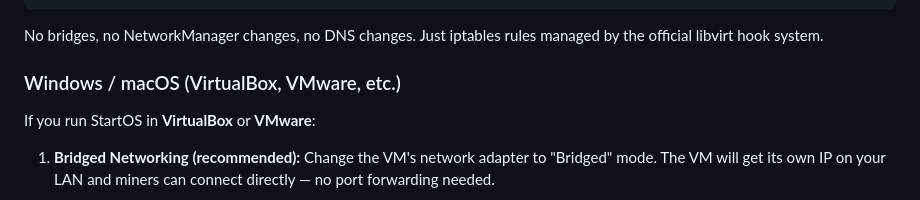
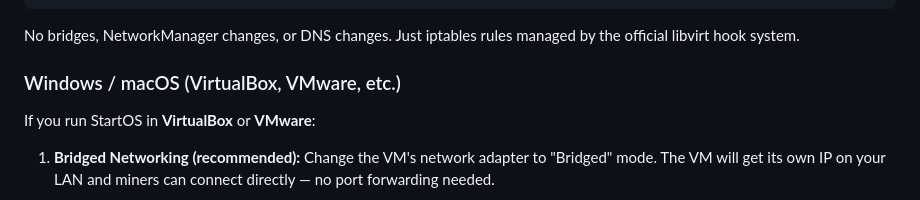
Before and after one commit to BitcoinCash1/bch-asicseer-startos, a Markdown page: README.md, the part around the change. GitHub-like rendering.

````diff
--- a/README.md
+++ b/README.md
@@ -144,7 +144,7 @@ The script installs `/etc/libvirt/hooks/qemu` — the [official libvirt hook mec
   192.168.0.55:3334    3334 → VM:3334           on :3334
 ```
 
-No bridges, no NetworkManager changes, no DNS changes. Just iptables rules managed by the official libvirt hook system.
+No bridges, NetworkManager changes, or DNS changes. Just iptables rules managed by the official libvirt hook system.
 
 ### Windows / macOS (VirtualBox, VMware, etc.)
 
````
